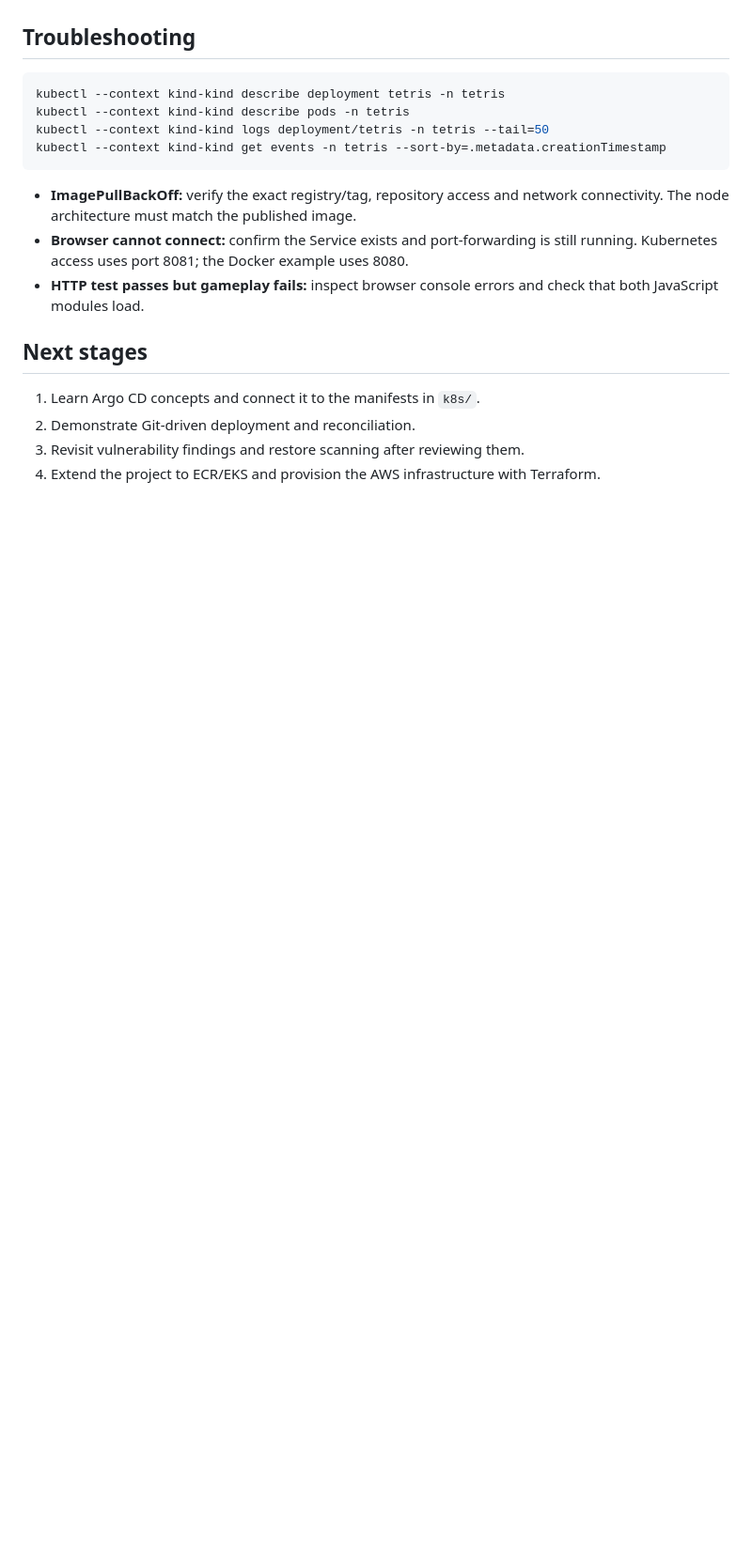
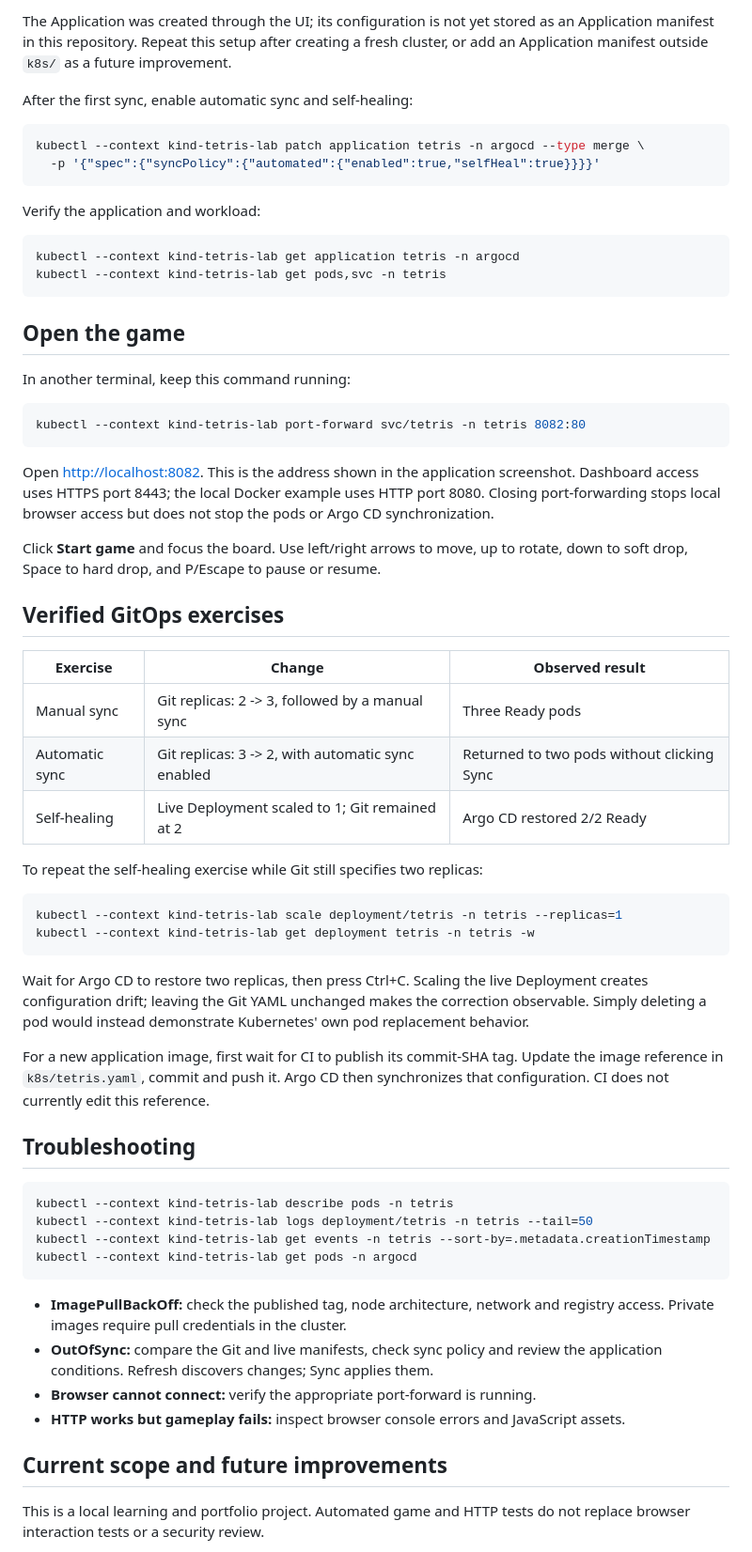
Before and after one commit to SRINILREDDY/tetris-project, a Markdown page: README.md, the part around one of its changes. Shown at 94% size. Drawn GitHub-style; blank space fills up the shorter version.

````diff
--- a/README.md
+++ b/README.md
@@ -207,24 +229,79 @@ Game logic tests and HTTP checks do not replace browser interaction testing.
+The Application was created through the UI; its configuration is not yet stored
+as an Application manifest in this repository. Repeat this setup after creating
+a fresh cluster, or add an Application manifest outside `k8s/` as a future improvement.
+
+After the first sync, enable automatic sync and self-healing:
+
+```bash
+kubectl --context kind-tetris-lab patch application tetris -n argocd --type merge \
+  -p '{"spec":{"syncPolicy":{"automated":{"enabled":true,"selfHeal":true}}}}'
+```
+
+Verify the application and workload:
+
+```bash
+kubectl --context kind-tetris-lab get application tetris -n argocd
+kubectl --context kind-tetris-lab get pods,svc -n tetris
+```
+
+## Open the game
+
+In another terminal, keep this command running:
+
+```bash
+kubectl --context kind-tetris-lab port-forward svc/tetris -n tetris 8082:80
+```
+
+Open [http://localhost:8082](http://localhost:8082). This is the address shown in
+the application screenshot. Dashboard access uses HTTPS port 8443; the local
+Docker example uses HTTP port 8080. Closing port-forwarding stops local browser
+access but does not stop the pods or Argo CD synchronization.
+
+Click **Start game** and focus the board. Use left/right arrows to move, up to
+rotate, down to soft drop, Space to hard drop, and P/Escape to pause or resume.
+
+## Verified GitOps exercises
+
+| Exercise | Change | Observed result |
+| --- | --- | --- |
+| Manual sync | Git replicas: 2 -> 3, followed by a manual sync | Three Ready pods |
+| Automatic sync | Git replicas: 3 -> 2, with automatic sync enabled | Returned to two pods without clicking Sync |
+| Self-healing | Live Deployment scaled to 1; Git remained at 2 | Argo CD restored 2/2 Ready |
+
+To repeat the self-healing exercise while Git still specifies two replicas:
+
+```bash
+kubectl --context kind-tetris-lab scale deployment/tetris -n tetris --replicas=1
+kubectl --context kind-tetris-lab get deployment tetris -n tetris -w
+```
+
+Wait for Argo CD to restore two replicas, then press Ctrl+C. Scaling the live
+Deployment creates configuration drift; leaving the Git YAML unchanged makes
+the correction observable. Simply deleting a pod would instead demonstrate
+Kubernetes' own pod replacement behavior.
+
+For a new application image, first wait for CI to publish its commit-SHA tag.
+Update the image reference in `k8s/tetris.yaml`, commit and push it. Argo CD then
+synchronizes that configuration. CI does not currently edit this reference.
 
 ## Troubleshooting
 
 ```bash
-kubectl --context kind-kind describe deployment tetris -n tetris
-kubectl --context kind-kind describe pods -n tetris
-kubectl --context kind-kind logs deployment/tetris -n tetris --tail=50
-kubectl --context kind-kind get events -n tetris --sort-by=.metadata.creationTimestamp
+kubectl --context kind-tetris-lab describe pods -n tetris
+kubectl --context kind-tetris-lab logs deployment/tetris -n tetris --tail=50
+kubectl --context kind-tetris-lab get events -n tetris --sort-by=.metadata.creationTimestamp
+kubectl --context kind-tetris-lab get pods -n argocd
 ```
 
-- **ImagePullBackOff:** verify the exact registry/tag, repository access and
-  network connectivity. The node architecture must match the published image.
-- **Browser cannot connect:** confirm the Service exists and port-forwarding
-  is still running. Kubernetes access uses port 8081; the Docker example uses 8080.
-- **HTTP test passes but gameplay fails:** inspect browser console errors and
-  check that both JavaScript modules load.
+- **ImagePullBackOff:** check the published tag, node architecture, network and
+  registry access. Private images require pull credentials in the cluster.
+- **OutOfSync:** compare the Git and live manifests, check sync policy and review
+  the application conditions. Refresh discovers changes; Sync applies them.
+- **Browser cannot connect:** verify the appropriate port-forward is running.
+- **HTTP works but gameplay fails:** inspect browser console errors and JavaScript assets.
 
-## Next stages
+## Current scope and future improvements
 
-1. Learn Argo CD concepts and connect it to the manifests in `k8s/`.
-2. Demonstrate Git-driven deployment and reconciliation.
-3. Revisit vulnerability findings and restore scanning after reviewing them.
-4. Extend the project to ECR/EKS and provision the AWS infrastructure with Terraform.
+This is a local learning and portfolio project. Automated game and HTTP tests
+do not replace browser interaction tests or a security review.
 
````
Also changed, not shown: other parts of README.md (+150 -116 lines), docs/screenshots/argocd-status.png (added), docs/screenshots/tetris-game.png (added).
